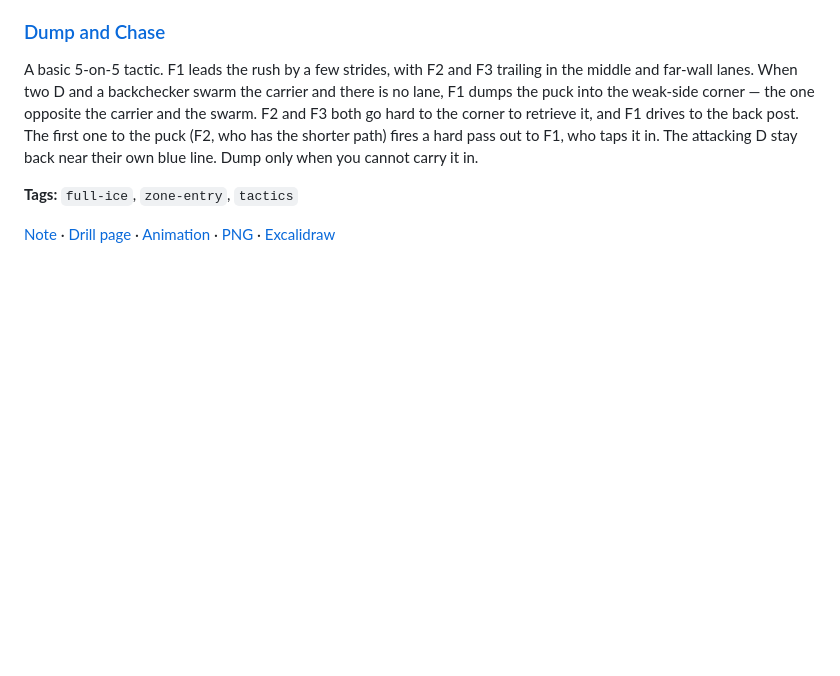
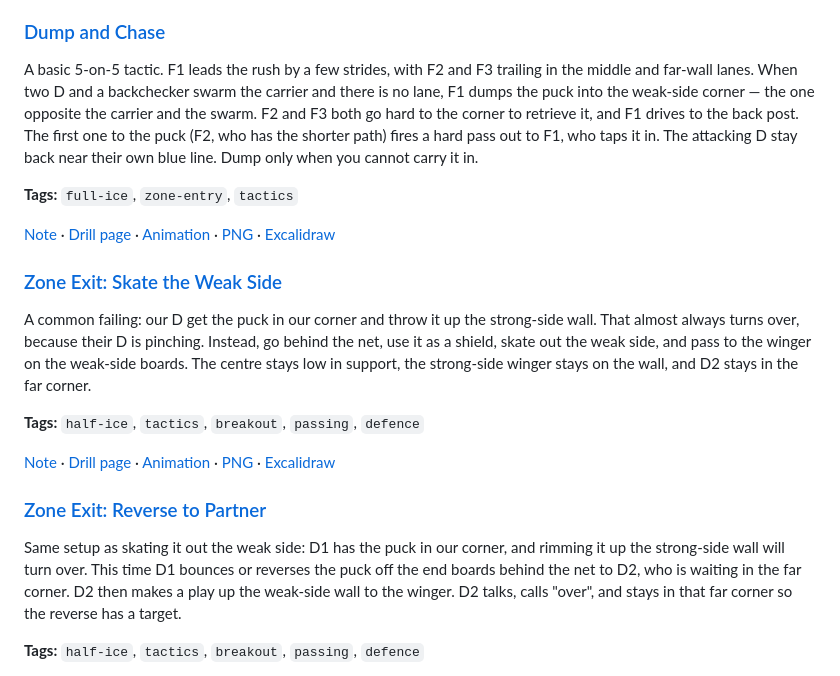
Before and after one commit to DeBraid/hockey-skills-and-drills, a Markdown page: README.md, the part around one of its changes. Rendered like a GitHub page; blank space fills up the shorter version.

```diff
--- a/README.md
+++ b/README.md
@@ -510,3 +510,17 @@ A basic 5-on-5 tactic. F1 leads the rush by a few strides, with F2 and F3 traili
 
 [Note](drills/dump-and-chase.md) · [Drill page](drills/dump-and-chase/) · [Animation](media/dump-and-chase/dump-and-chase-anim.html) · [PNG](media/dump-and-chase/dump-and-chase.png) · [Excalidraw](media/dump-and-chase/dump-and-chase.excalidraw)
 
+### [Zone Exit: Skate the Weak Side](drills/zone-exit-skate-weak-side.md)
+
+A common failing: our D get the puck in our corner and throw it up the strong-side wall. That almost always turns over, because their D is pinching. Instead, go behind the net, use it as a shield, skate out the weak side, and pass to the winger on the weak-side boards. The centre stays low in support, the strong-side winger stays on the wall, and D2 stays in the far corner.
+
+**Tags:** `half-ice`, `tactics`, `breakout`, `passing`, `defence`
+
+[Note](drills/zone-exit-skate-weak-side.md) · [Drill page](drills/zone-exit-skate-weak-side/) · [Animation](media/zone-exit-skate-weak-side/zone-exit-skate-weak-side-anim.html) · [PNG](media/zone-exit-skate-weak-side/zone-exit-skate-weak-side.png) · [Excalidraw](media/zone-exit-skate-weak-side/zone-exit-skate-weak-side.excalidraw)
+
+### [Zone Exit: Reverse to Partner](drills/zone-exit-reverse.md)
+
+Same setup as skating it out the weak side: D1 has the puck in our corner, and rimming it up the strong-side wall will turn over. This time D1 bounces or reverses the puck off the end boards behind the net to D2, who is waiting in the far corner. D2 then makes a play up the weak-side wall to the winger. D2 talks, calls "over", and stays in that far corner so the reverse has a target.
+
+**Tags:** `half-ice`, `tactics`, `breakout`, `passing`, `defence`
+
```
Also changed, not shown: other parts of README.md (+2 -0 lines), drills/zone-exit-reverse.md (added, +36 -0 lines), drills/zone-exit-skate-weak-side.md (added, +37 -0 lines), media/zone-exit-reverse/zone-exit-reverse.png (added), media/zone-exit-skate-weak-side/zone-exit-skate-weak-side.png (added), 13 other files.
